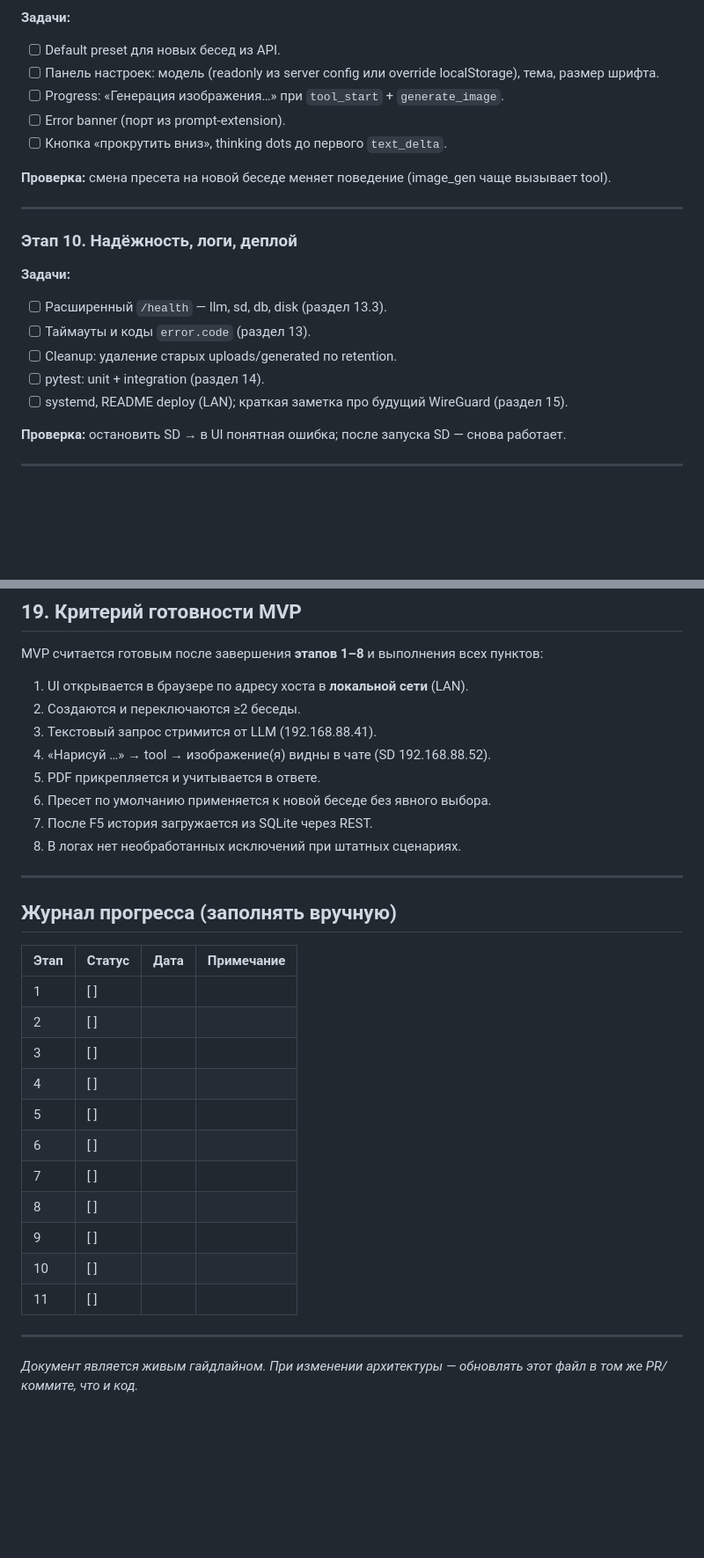
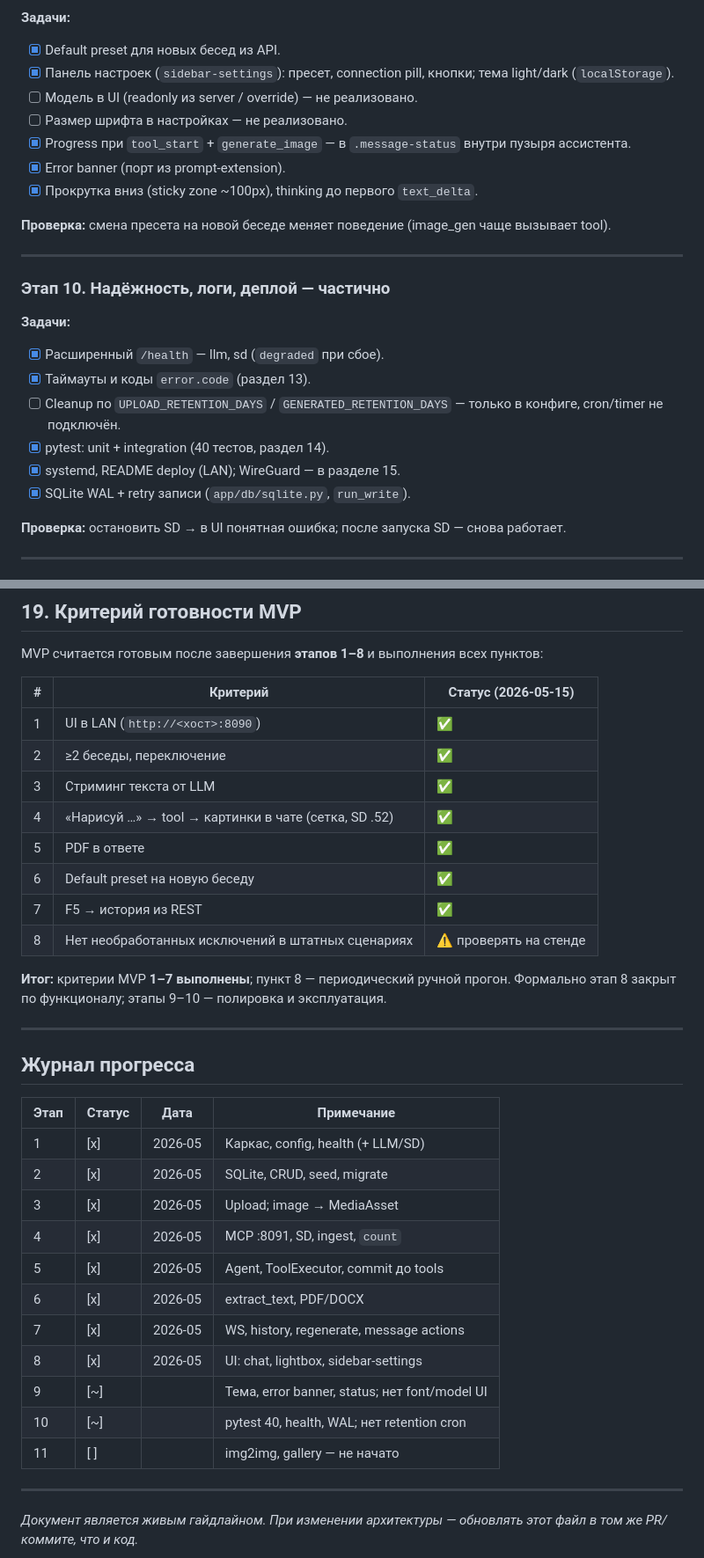
Before and after one commit to Jawerka/web-chat, a Markdown page: TODO.md, 2 parts joined by grey strips. Shown at 88% size. Rendered like a GitHub page; blank space fills up the shorter version.

```diff
--- a/TODO.md
+++ b/TODO.md
@@ -876,25 +913,28 @@ python -m app.scripts.test_agent "Нарисуй закат над морем"
 
 **Задачи:**
 
-- [ ] Default preset для новых бесед из API.
-- [ ] Панель настроек: модель (readonly из server config или override localStorage), тема, размер шрифта.
-- [ ] Progress: «Генерация изображения…» при `tool_start` + `generate_image`.
-- [ ] Error banner (порт из prompt-extension).
-- [ ] Кнопка «прокрутить вниз», thinking dots до первого `text_delta`.
+- [x] Default preset для новых бесед из API.
+- [x] Панель настроек (`sidebar-settings`): пресет, connection pill, кнопки; тема light/dark (`localStorage`).
+- [ ] Модель в UI (readonly из server / override) — не реализовано.
+- [ ] Размер шрифта в настройках — не реализовано.
+- [x] Progress при `tool_start` + `generate_image` — в `.message-status` внутри пузыря ассистента.
+- [x] Error banner (порт из prompt-extension).
+- [x] Прокрутка вниз (sticky zone ~100px), thinking до первого `text_delta`.
 
 **Проверка:** смена пресета на новой беседе меняет поведение (image_gen чаще вызывает tool).
 
 ---
 
-### Этап 10. Надёжность, логи, деплой
+### Этап 10. Надёжность, логи, деплой — частично
 
 **Задачи:**
 
-- [ ] Расширенный `/health` — llm, sd, db, disk (раздел 13.3).
-- [ ] Таймауты и коды `error.code` (раздел 13).
-- [ ] Cleanup: удаление старых uploads/generated по retention.
-- [ ] pytest: unit + integration (раздел 14).
-- [ ] systemd, README deploy (LAN); краткая заметка про будущий WireGuard (раздел 15).
+- [x] Расширенный `/health` — llm, sd (`degraded` при сбое).
+- [x] Таймауты и коды `error.code` (раздел 13).
+- [ ] Cleanup по `UPLOAD_RETENTION_DAYS` / `GENERATED_RETENTION_DAYS` — только в конфиге, cron/timer не подключён.
+- [x] pytest: unit + integration (40 тестов, раздел 14).
+- [x] systemd, README deploy (LAN); WireGuard — в разделе 15.
+- [x] SQLite WAL + retry записи (`app/db/sqlite.py`, `run_write`).
 
 **Проверка:** остановить SD → в UI понятная ошибка; после запуска SD — снова работает.
 
@@ -1547,32 +1602,36 @@ ruff>=0.6
 
 MVP считается готовым после завершения **этапов 1–8** и выполнения всех пунктов:
 
-1. UI открывается в браузере по адресу хоста в **локальной сети** (LAN).
-2. Создаются и переключаются ≥2 беседы.
-3. Текстовый запрос стримится от LLM (192.168.88.41).
-4. «Нарисуй …» → tool → изображение(я) видны в чате (SD 192.168.88.52).
-5. PDF прикрепляется и учитывается в ответе.
-6. Пресет по умолчанию применяется к новой беседе без явного выбора.
-7. После F5 история загружается из SQLite через REST.
-8. В логах нет необработанных исключений при штатных сценариях.
-
----
-
-## Журнал прогресса (заполнять вручную)
+| # | Критерий | Статус (2026-05-15) |
+|---|----------|---------------------|
+| 1 | UI в LAN (`http://<хост>:8090`) | ✅ |
+| 2 | ≥2 беседы, переключение | ✅ |
+| 3 | Стриминг текста от LLM | ✅ |
+| 4 | «Нарисуй …» → tool → картинки в чате (сетка, SD .52) | ✅ |
+| 5 | PDF в ответе | ✅ |
+| 6 | Default preset на новую беседу | ✅ |
+| 7 | F5 → история из REST | ✅ |
+| 8 | Нет необработанных исключений в штатных сценариях | ⚠️ проверять на стенде |
+
+**Итог:** критерии MVP **1–7 выполнены**; пункт 8 — периодический ручной прогон. Формально этап 8 закрыт по функционалу; этапы 9–10 — полировка и эксплуатация.
+
+---
+
+## Журнал прогресса
 
 | Этап | Статус | Дата | Примечание |
 |------|--------|------|------------|
-| 1 | [ ] | | |
-| 2 | [ ] | | |
-| 3 | [ ] | | |
-| 4 | [ ] | | |
-| 5 | [ ] | | |
-| 6 | [ ] | | |
-| 7 | [ ] | | |
-| 8 | [ ] | | |
-| 9 | [ ] | | |
-| 10 | [ ] | | |
-| 11 | [ ] | | |
+| 1 | [x] | 2026-05 | Каркас, config, health (+ LLM/SD) |
+| 2 | [x] | 2026-05 | SQLite, CRUD, seed, migrate |
+| 3 | [x] | 2026-05 | Upload; image → MediaAsset |
+| 4 | [x] | 2026-05 | MCP :8091, SD, ingest, `count` |
+| 5 | [x] | 2026-05 | Agent, ToolExecutor, commit до tools |
+| 6 | [x] | 2026-05 | extract_text, PDF/DOCX |
+| 7 | [x] | 2026-05 | WS, history, regenerate, message actions |
+| 8 | [x] | 2026-05 | UI: chat, lightbox, sidebar-settings |
+| 9 | [~] | | Тема, error banner, status; нет font/model UI |
+| 10 | [~] | | pytest 40, health, WAL; нет retention cron |
+| 11 | [ ] | | img2img, gallery — не начато |
 
 ---
 
```
Also changed, not shown: other parts of TODO.md (+179 -127 lines).
